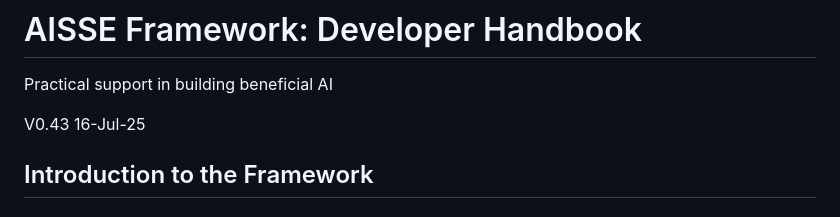
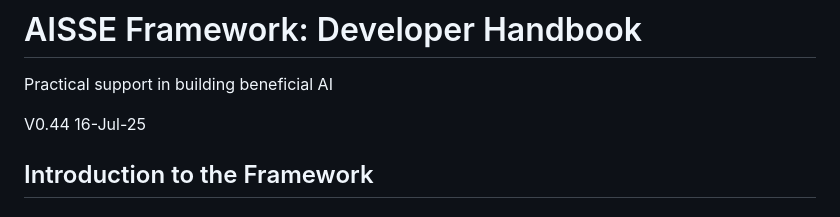
Before and after one commit to singnet/AISSAE, a Markdown page: wiki/Developer-Handbook.md, the part around the change. Drawn GitHub-style.

Commit message:
Update version number to V0.44
just a test of no consequence

```diff
--- a/wiki/Developer-Handbook.md
+++ b/wiki/Developer-Handbook.md
@@ -2,7 +2,7 @@
 
 Practical support in building beneficial AI
 
-V0.43 16-Jul-25
+V0.44 16-Jul-25
 
 ## Introduction to the Framework
 
```
